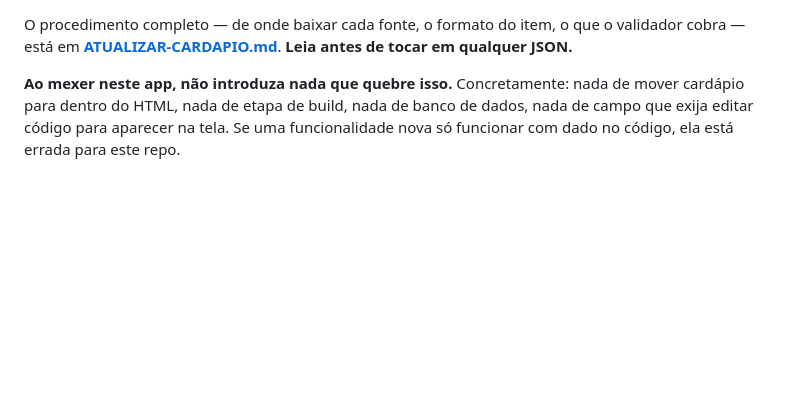
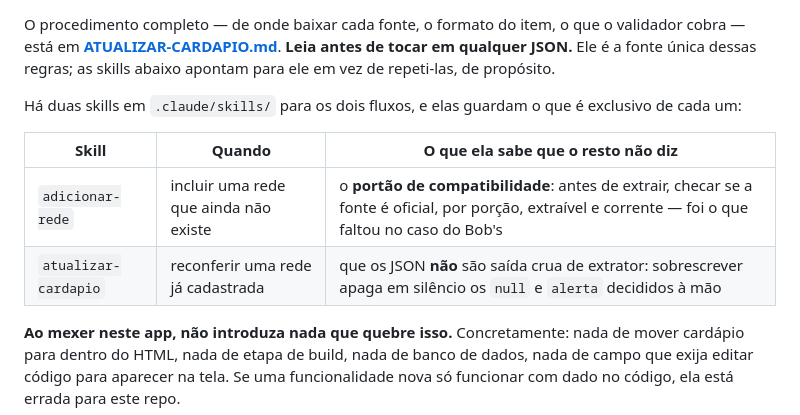
Before and after one commit to FernandoGarciaRangel/Refeicao-Livre, a Markdown page: CLAUDE.md, the part around the change. Drawn GitHub-style; blank space fills up the shorter version.

Commit message:
Aponta as duas skills novas a partir do CLAUDE.md
Sem isso elas ficam invisiveis para quem chega pelo arquivo, e o proximo a mexer
em cardapio refaz a mao o que ja esta escrito.

Co-Authored-By: Claude Opus 5 <noreply@anthropic.com>
Claude-Session: https://claude.ai/code/session_01GZRQ7QSEgbcy8M7fRHU7n4

```diff
--- a/CLAUDE.md
+++ b/CLAUDE.md
@@ -37,7 +37,16 @@ Toda decisão de arquitetura deste repo sai daí:
 
 O procedimento completo — de onde baixar cada fonte, o formato do item, o que o
 validador cobra — está em **[ATUALIZAR-CARDAPIO.md](ATUALIZAR-CARDAPIO.md)**.
-**Leia antes de tocar em qualquer JSON.**
+**Leia antes de tocar em qualquer JSON.** Ele é a fonte única dessas regras; as
+skills abaixo apontam para ele em vez de repeti-las, de propósito.
+
+Há duas skills em `.claude/skills/` para os dois fluxos, e elas guardam o que é
+exclusivo de cada um:
+
+| Skill | Quando | O que ela sabe que o resto não diz |
+|---|---|---|
+| `adicionar-rede` | incluir uma rede que ainda não existe | o **portão de compatibilidade**: antes de extrair, checar se a fonte é oficial, por porção, extraível e corrente — foi o que faltou no caso do Bob's |
+| `atualizar-cardapio` | reconferir uma rede já cadastrada | que os JSON **não** são saída crua de extrator: sobrescrever apaga em silêncio os `null` e `alerta` decididos à mão |
 
 **Ao mexer neste app, não introduza nada que quebre isso.** Concretamente: nada
 de mover cardápio para dentro do HTML, nada de etapa de build, nada de banco de
```
